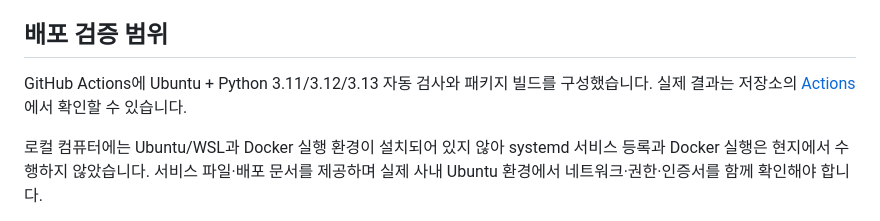
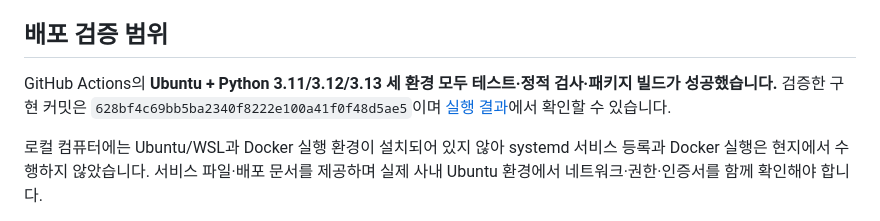
Before and after one commit to wooch123/db_migration_byCodex, a Markdown page: docs/verification.md, the part around the change. Drawn GitHub-style.

Commit message:
docs: record successful Ubuntu validation [skip ci]

```diff
--- a/docs/verification.md
+++ b/docs/verification.md
@@ -47,7 +47,7 @@
 
 ## 배포 검증 범위
 
-GitHub Actions에 Ubuntu + Python 3.11/3.12/3.13 자동 검사와 패키지 빌드를 구성했습니다. 실제 결과는 저장소의 [Actions](https://github.com/wooch123/db_migration_byCodex/actions)에서 확인할 수 있습니다.
+GitHub Actions의 **Ubuntu + Python 3.11/3.12/3.13 세 환경 모두 테스트·정적 검사·패키지 빌드가 성공했습니다.** 검증한 구현 커밋은 `628bf4c69bb5ba2340f8222e100a41f0f48d5ae5`이며 [실행 결과](https://github.com/wooch123/db_migration_byCodex/actions/runs/34344266498)에서 확인할 수 있습니다.
 
 로컬 컴퓨터에는 Ubuntu/WSL과 Docker 실행 환경이 설치되어 있지 않아 systemd 서비스 등록과 Docker 실행은 현지에서 수행하지 않았습니다. 서비스 파일·배포 문서를 제공하며 실제 사내 Ubuntu 환경에서 네트워크·권한·인증서를 함께 확인해야 합니다.
 
```
